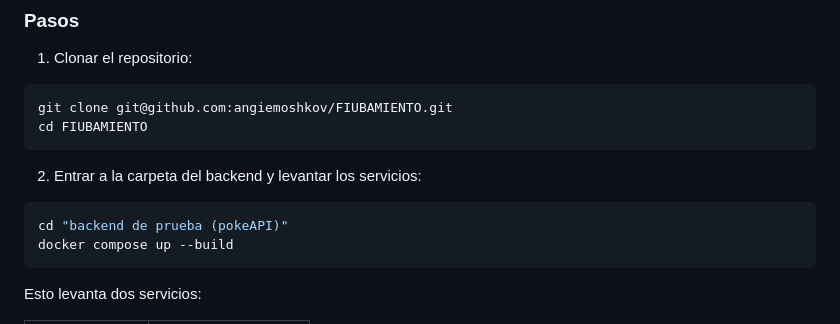
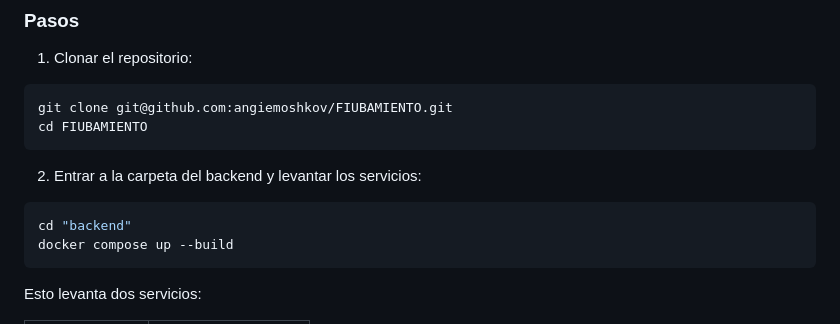
Before and after one commit to angiemoshkov/FIUBAMIENTO, a Markdown page: README.md, the part around the change. Drawn GitHub-style.

Commit message:
modifico 'cd backend de prueba pokeAPI...' a 'cd backend'
modificacion realizada en el apartado 'como levantar el backend'

````diff
--- a/README.md
+++ b/README.md
@@ -92,7 +92,7 @@ cd FIUBAMIENTO
 2. Entrar a la carpeta del backend y levantar los servicios:
 
 ```bash
-cd "backend de prueba (pokeAPI)"
+cd "backend"
 docker compose up --build
 ```
 
````
